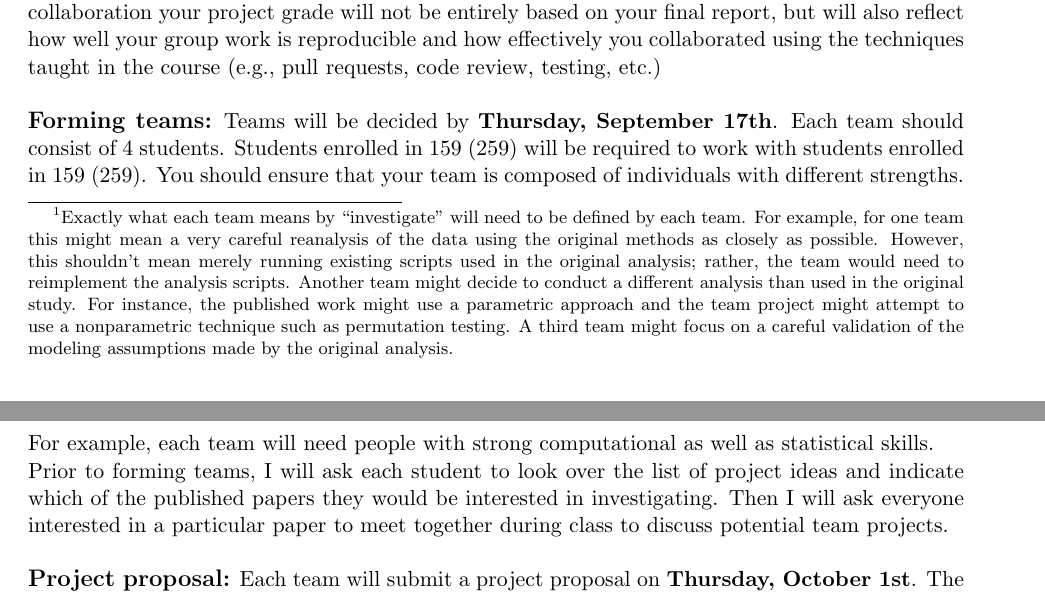
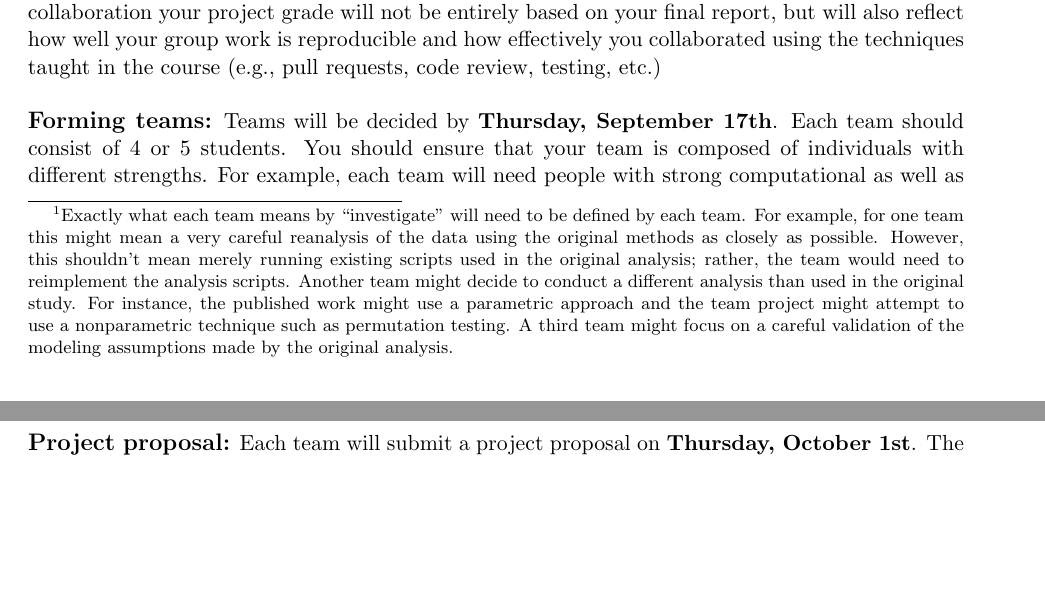
Before and after one commit to jarrodmillman/stat159-fall2015, a LaTeX document (project/README.tex): two parts of pages 1 and 2 of 2, joined at a grey line, cut so that both start at the same text, the shorter picture padded with empty space. Compiled offline with pdfLaTeX.

Commit message:
update website

```diff
--- a/project/README.tex
+++ b/project/README.tex
@@ -76,16 +76,9 @@ code review, testing, etc.)
 
 \textbf {\large \\ Forming teams:}
 Teams will be decided by \textbf{Thursday, September 17th}.  Each team
-should consist of 4 students.  Students enrolled in 159 (259) will be required
-to work with students enrolled in 159 (259).  You should ensure that your team
+should consist of 4 or 5 students.  You should ensure that your team
 is composed of individuals with different strengths.  For example, each team
 will need people with strong computational as well as statistical skills.
-
-Prior to forming teams, I will ask each student to look over the list of
-project ideas and indicate which of the published papers they would be
-interested in investigating.  Then I will ask everyone interested in a
-particular paper to meet together during class to discuss potential team
-projects.
 
 \textbf {\large \\ Project proposal:}
 Each team will submit a project proposal on \textbf{Thursday, October
```
Also changed, not shown: 2 other files.
